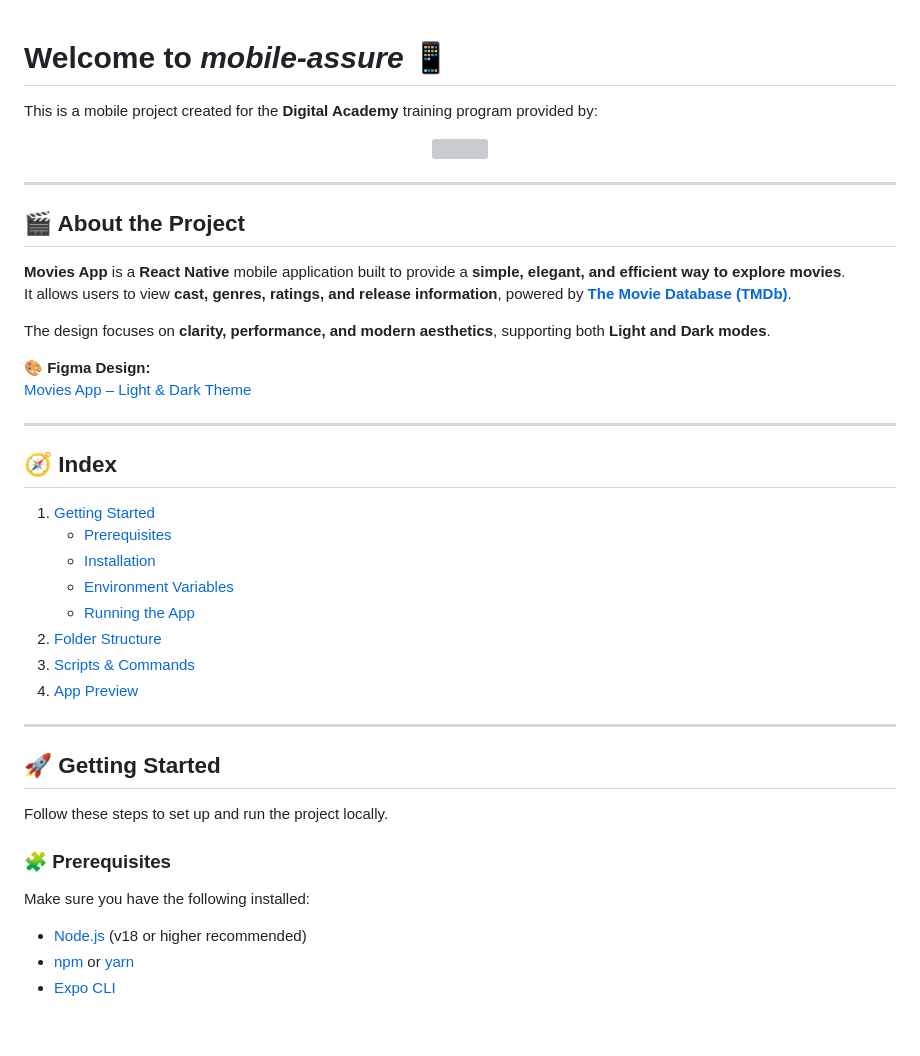
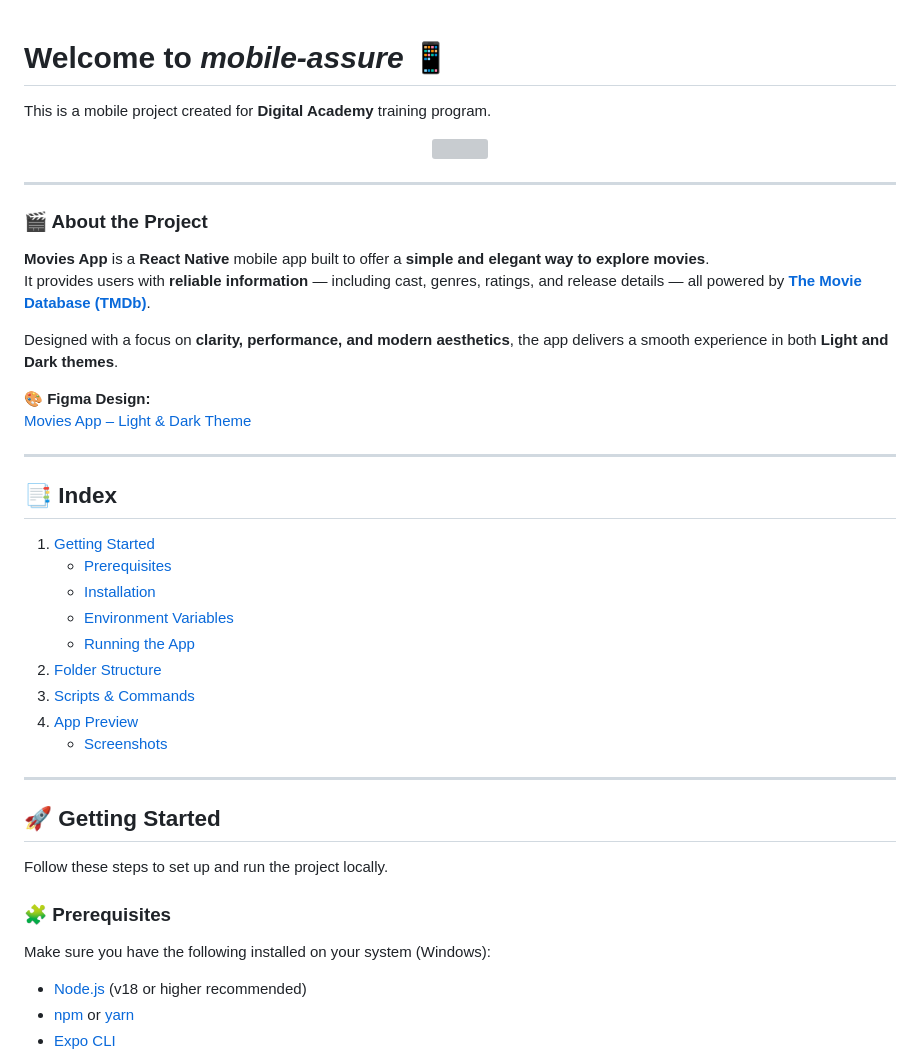
Before and after one commit to verochq/mobile-assure, a Markdown page: README.md, the part around the change printed below. Drawn GitHub-style; blank space fills up the shorter version; grey boxes are pictures that could not be loaded.

```diff
--- a/README.md
+++ b/README.md
@@ -1,5 +1,6 @@
+
 # Welcome to _mobile-assure_ 📱
 
-This is a mobile project created for the **Digital Academy** training program provided by:
+This is a mobile project created for **Digital Academy** training program.
 
 <p align="center">
@@ -8,11 +9,11 @@ This is a mobile project created for the **Digital Academy** training program pr
 
 ---
 
-## 🎬 About the Project
+### 🎬 About the Project
 
-**Movies App** is a **React Native** mobile application built to provide a **simple, elegant, and efficient way to explore movies**.
-It allows users to view **cast, genres, ratings, and release information**, powered by [**The Movie Database (TMDb)**](https://www.themoviedb.org/).
+**Movies App** is a **React Native** mobile app built to offer a **simple and elegant way to explore movies**.
+It provides users with **reliable information** — including cast, genres, ratings, and release details — all powered by [**The Movie Database (TMDb)**](https://www.themoviedb.org/).
 
-The design focuses on **clarity, performance, and modern aesthetics**, supporting both **Light and Dark modes**.
+Designed with a focus on **clarity, performance, and modern aesthetics**, the app delivers a smooth experience in both **Light and Dark themes**.
 
 🎨 **Figma Design:**
@@ -20,16 +21,16 @@ The design focuses on **clarity, performance, and modern aesthetics**, supportin
 
 ---
 
-## 🧭 Index
-
+## 📑 Index
 1. [Getting Started](#-getting-started)
    - [Prerequisites](#-prerequisites)
    - [Installation](#-installation)
    - [Environment Variables](#-environment-variables)
    - [Running the App](#-running-the-app)
-2. [Folder Structure](#-folder-structure)
-3. [Scripts & Commands](#-scripts--commands)
-4. [App Preview](#-app-preview)
+2. [Folder Structure](#folder-structure)
+3. [Scripts & Commands](#scripts--commands)
+4. [App Preview](#app-preview)
+   - [Screenshots](#screenshots)
 
 ---
 
@@ -38,8 +39,8 @@ The design focuses on **clarity, performance, and modern aesthetics**, supportin
 Follow these steps to set up and run the project locally.
 
 ### 🧩 Prerequisites
+Make sure you have the following installed on your system (Windows):
 
-Make sure you have the following installed:
 - [Node.js](https://nodejs.org/) (v18 or higher recommended)
 - [npm](https://www.npmjs.com/) or [yarn](https://yarnpkg.com/)
 - [Expo CLI](https://docs.expo.dev/get-started/installation/)
```
Also changed, not shown: other parts of README.md (+28 -48 lines).
